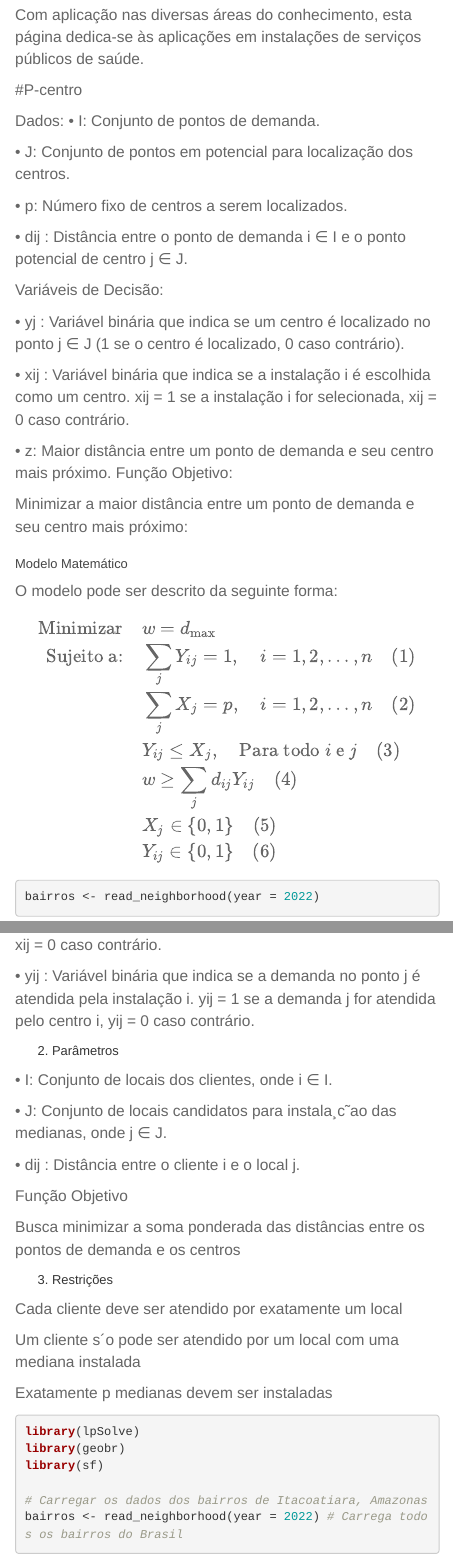
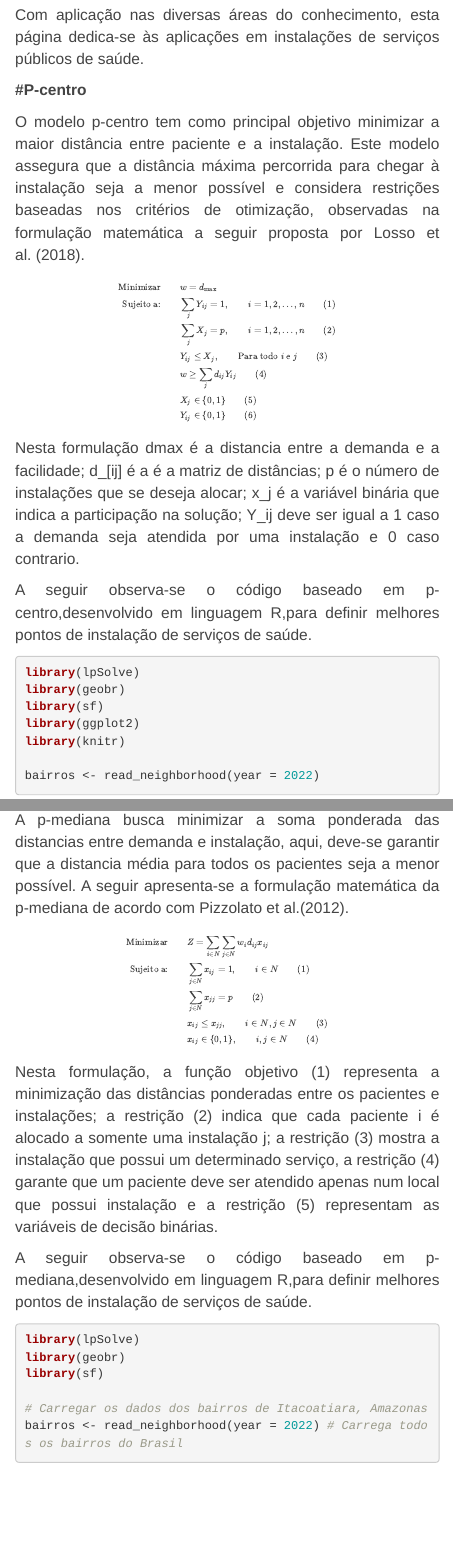
Before and after one commit to lidy03/Location-Problem, an R Markdown document (reports/com geo br/pro-loc.Rmd): the page in a window 1100 px wide, from 300 px down before the commit and from 270 px down after it, so that both start at the same text, and a second part further down, joined at a grey line. Rendered offline with R 4.5, knitr and Pandoc, with nearby package versions; some code elsewhere in the file could not run offline.

Commit message:
Atualização da página em Rmarkdown

````diff
--- a/reports/com geo br/pro-loc.Rmd
+++ b/reports/com geo br/pro-loc.Rmd
@@ -15,37 +15,12 @@ O problema de Localização de Instalações faz parte da classe de problemas de
 
 Com aplicação nas diversas áreas do conhecimento, esta página dedica-se às aplicações em instalações de serviços públicos de saúde.
 
-#P-centro
+**#P-centro**
 
-Dados:
-• I: Conjunto de pontos de demanda.
-
-• J: Conjunto de pontos em potencial para localização dos centros.
-
-• p: Número fixo de centros a serem localizados.
-
-• dij : Distância entre o ponto de demanda i ∈ I e o ponto potencial de
-centro j ∈ J.
-
-Variáveis de Decisão:
-
-• yj : Variável binária que indica se um centro é localizado no ponto j ∈ J
-(1 se o centro é localizado, 0 caso contrário).
-
-• xij : Variável binária que indica se a instalação i é escolhida como um
-centro. xij = 1 se a instalação i for selecionada, xij = 0 caso contrário.
-
-• z: Maior distância entre um ponto de demanda e seu centro mais próximo.
-Função Objetivo:
-
-Minimizar a maior distância entre um ponto de demanda e seu centro mais
-próximo:
-
-## Modelo Matemático
-
-O modelo pode ser descrito da seguinte forma:
+O modelo p-centro tem como principal objetivo minimizar a maior distância entre paciente e a instalação. Este modelo assegura que a distância máxima percorrida para chegar à instalação seja a menor possível e considera restrições baseadas nos critérios de otimização, observadas na formulação matemática a seguir proposta por Losso et al. (2018).
 
 $$
+\tiny
 \begin{aligned}
 \text{Minimizar} \quad & w = d_{\max} \\
 \text{Sujeito a:} \quad & \sum_{j} Y_{ij} = 1, \quad i = 1,2, \dots, n \quad (1) \\
@@ -56,19 +31,18 @@ $$
 & Y_{ij} \in \{0,1\} \quad (6)
 \end{aligned}
 $$
+Nesta formulação dmax é a distancia entre a demanda e a facilidade; d_[ij]  é a é a matriz de distâncias; p é o número de instalações que se deseja alocar; x_j é a variável binária que indica a participação na solução; Y_ij deve ser igual a 1 caso a demanda seja atendida por uma instalação e 0 caso contrario.
 
+A seguir observa-se o código baseado em p-centro,desenvolvido em linguagem R,para definir melhores pontos de instalação de serviços de saúde.
 
-
-```{r setup, include=FALSE}
-knitr::opts_chunk$set(echo = TRUE, message = TRUE, warning = TRUE, fig.align = "center")
+```{r p-centro, warning=FALSE, message=FALSE}
 
 library(lpSolve)
 library(geobr)
 library(sf)
 library(ggplot2)
 library(knitr)
-```
-```{r leitura_dados}
+
 bairros <- read_neighborhood(year = 2022)
 bairros_itacoatiara <- bairros[bairros$code_muni == 1301902, ]
 
@@ -167,17 +136,22 @@ if (resultado$status == 0) {
 }
 ```
 
-#P-mediana
+**#P-mediana**
+
+A p-mediana busca minimizar a soma ponderada das distancias entre demanda e instalação, aqui, deve-se garantir que a distancia média para todos os pacientes seja a menor possível. A seguir apresenta-se a formulação matemática da p-mediana de acordo com Pizzolato et al.(2012).
 
 $$
 \tiny
-\text{Minimizar} \quad \sum_{i \in I} \sum_{j \in J} d_{ij} x_{ij}
+\begin{aligned}
+\text{Minimizar} \quad & Z = \sum_{i \in N} \sum_{j \in N} w_i d_{ij} x_{ij} \\
+\text{Sujeito a:} \quad & \sum_{j \in N} x_{ij} = 1, \quad i \in N \quad (1) \\
+& \sum_{j \in N} x_{jj} = p \quad (2) \\
+& x_{ij} \leq x_{jj}, \quad i \in N, j \in N \quad (3) \\
+& x_{ij} \in \{0,1\}, \quad i,j \in N \quad (4)
+\end{aligned}
 $$
 
-Sujeito a:
+Nesta formulação, a função objetivo (1) representa a minimização das distâncias ponderadas entre os pacientes e instalações; a restrição (2) indica que cada paciente i é alocado a somente uma instalação j; a restrição (3) mostra a instalação que possui um determinado serviço, a restrição (4) garante que um paciente deve ser atendido apenas num local que possui instalação e a restrição (5) representam as variáveis de decisão binárias.
 
-$$
-\tiny
-\sum_{j \in J} x_{ij} = 1 \quad \forall i \in I
-$$
+A seguir observa-se o código baseado em p-mediana,desenvolvido em linguagem R,para definir melhores pontos de instalação de serviços de saúde.
 
@@ -203,25 +158,4 @@ $$
-• yij : Variável binária que indica se a demanda no ponto j é atendida pela instalação i. yij = 1 se a demanda j for atendida pelo centro i, yij = 0 caso contrário.
-
-2. Parâmetros
-
-• I: Conjunto de locais dos clientes, onde i ∈ I.
-
-• J: Conjunto de locais candidatos para instala¸c˜ao das medianas, onde j ∈ J.
-
-• dij : Distância entre o cliente i e o local j.
-
-Função Objetivo
-
-Busca minimizar a soma ponderada das distâncias entre os pontos de demanda e os centros
-
-3. Restrições
-
-Cada cliente deve ser atendido por exatamente um local
-
-Um cliente s´o pode ser atendido por um local com uma mediana instalada
-
-Exatamente p medianas devem ser instaladas
-``` {r p-mediana}
+``` {r p-mediana, warning=FALSE, message=FALSE}
 library(lpSolve)
 library(geobr)
 library(sf)
````
Also changed, not shown: reports/com geo br/estilo.css (+10 -4 lines), reports/com geo br/about.html (added), reports/com geo br/index.html, reports/com geo br/pro-loc.Rmd (66 more changed lines).
